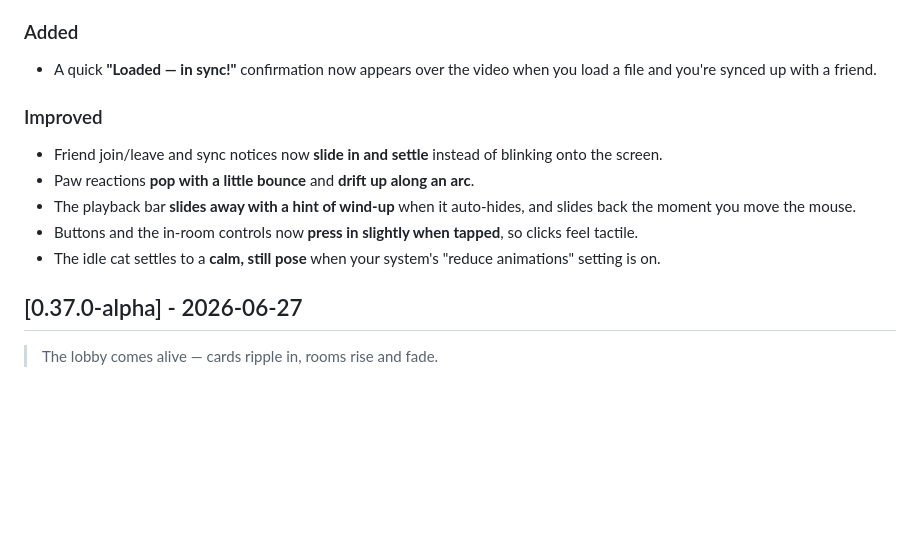
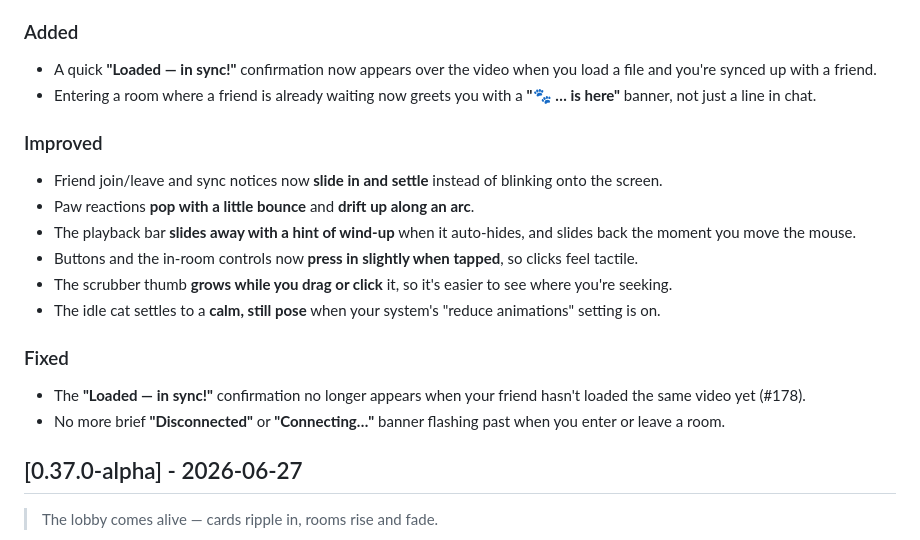
Before and after one commit to PeterShanxin/MeowWatch, a Markdown page: CHANGELOG.md, the part around one of its changes. Rendered like a GitHub page; blank space fills up the shorter version.

Commit message:
docs: changelog covers the roster banner, scrubber, and #178/flash fixes

```diff
--- a/CHANGELOG.md
+++ b/CHANGELOG.md
@@ -17,6 +17,8 @@ in-app updater reads to show what changed.
 ### Added
 - A quick **"Loaded — in sync!"** confirmation now appears over the video when
   you load a file and you're synced up with a friend.
+- Entering a room where a friend is already waiting now greets you with a
+  **"🐾 … is here"** banner, not just a line in chat.
 
 ### Improved
 - Friend join/leave and sync notices now **slide in and settle** instead of
@@ -26,8 +28,16 @@ in-app updater reads to show what changed.
   and slides back the moment you move the mouse.
 - Buttons and the in-room controls now **press in slightly when tapped**, so
   clicks feel tactile.
+- The scrubber thumb **grows while you drag or click** it, so it's easier to
+  see where you're seeking.
 - The idle cat settles to a **calm, still pose** when your system's "reduce
   animations" setting is on.
+
+### Fixed
+- The **"Loaded — in sync!"** confirmation no longer appears when your friend
+  hasn't loaded the same video yet (#178).
+- No more brief **"Disconnected"** or **"Connecting…"** banner flashing past
+  when you enter or leave a room.
 
 ## [0.37.0-alpha] - 2026-06-27
 
```
Also changed, not shown: other parts of CHANGELOG.md (+1 -1 lines).
